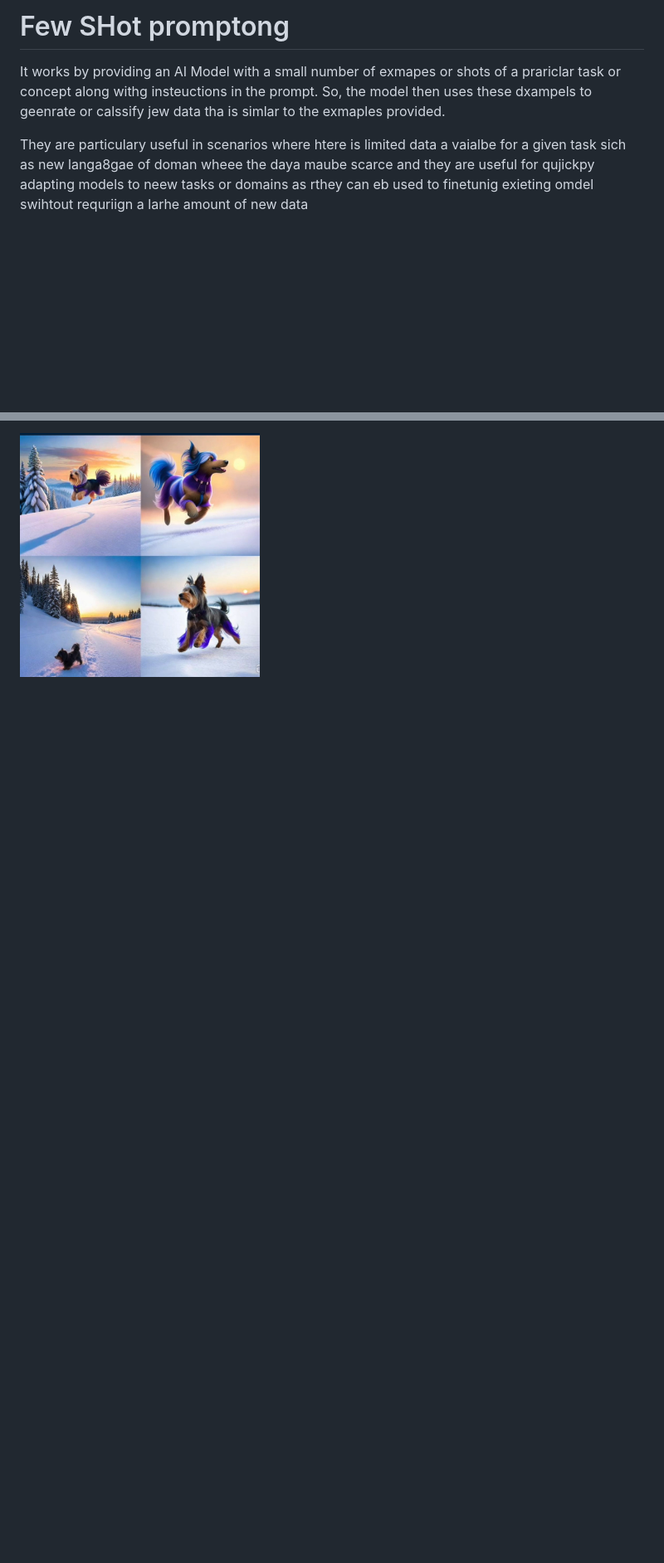
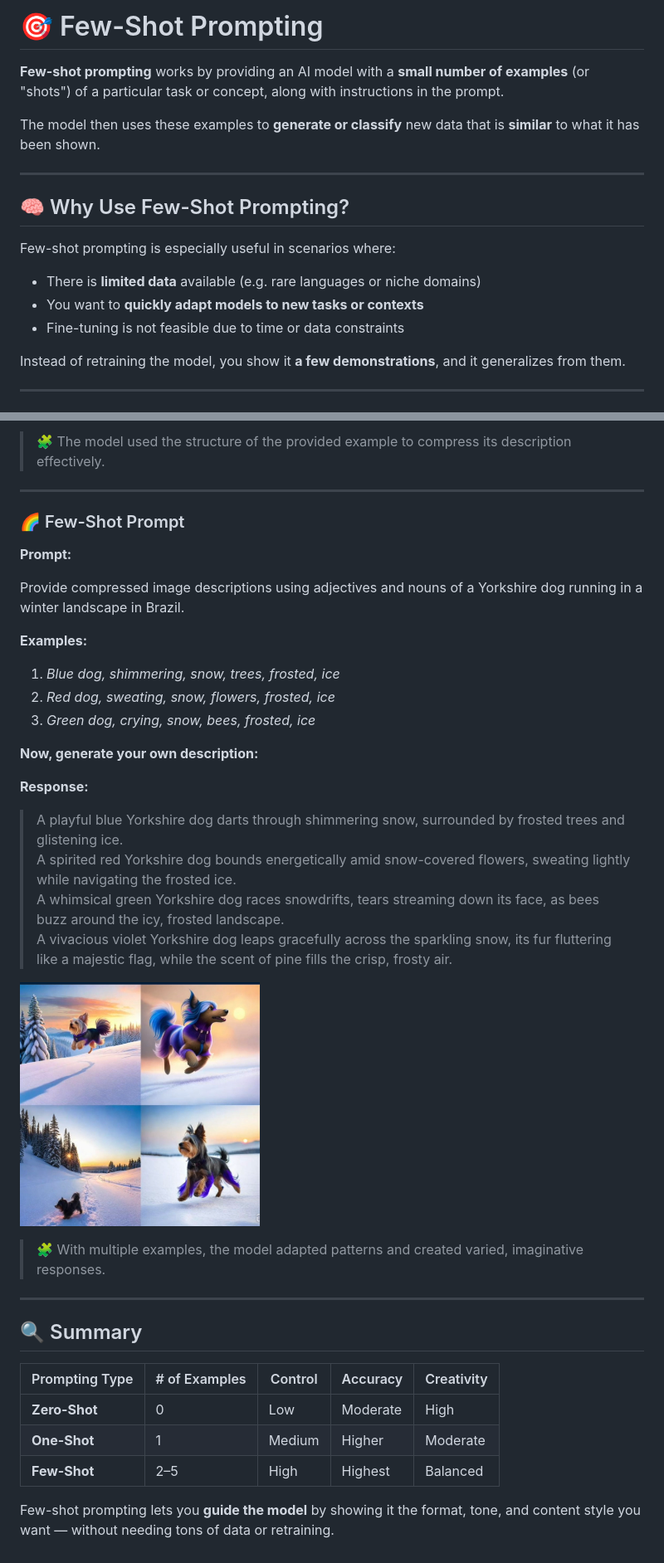
Before and after one commit to DCGUY009/Langchain-Learning, a Markdown page: Prompt Engineering Theory/Few Shot Prompting.md, 2 parts joined by grey strips. Shown: that part at 83% size. Rendered like a GitHub page; blank space fills up the shorter version.

```diff
--- a/Prompt Engineering Theory/Few Shot Prompting.md
+++ b/Prompt Engineering Theory/Few Shot Prompting.md
@@ -1,8 +1,21 @@
-# Few SHot promptong
+# 🎯 Few-Shot Prompting
 
-It works by providing an AI Model with a small number of exmapes or shots of a prariclar task or concept along withg insteuctions in the prompt. So, the model then uses these dxampels to geenrate or calssify jew data tha is simlar to the exmaples provided.
+**Few-shot prompting** works by providing an AI model with a **small number of examples** (or "shots") of a particular task or concept, along with instructions in the prompt.
 
-They are particulary useful in scenarios where htere is limited data a vaialbe for a given task sich as new langa8gae of doman wheee the daya maube scarce and they are useful for qujickpy adapting models to neew tasks or domains as rthey can eb used to finetunig exieting omdel swihtout requriign a larhe amount of new data
+The model then uses these examples to **generate or classify** new data that is **similar** to what it has been shown.
+
+---
+
+## 🧠 Why Use Few-Shot Prompting?
+
+Few-shot prompting is especially useful in scenarios where:
+- There is **limited data** available (e.g. rare languages or niche domains)
+- You want to **quickly adapt models to new tasks or contexts**
+- Fine-tuning is not feasible due to time or data constraints
+
+Instead of retraining the model, you show it **a few demonstrations**, and it generalizes from them.
+
+---
 
 ![Prompting Example](./Images/prompting_example.png)
 
@@ -63,2 +65,40 @@ A vivacious violet Yorkshire dog leaps gracefully across the sparkling snow, its
 
-![Few shot yorkshire dog](./Images/fewshotyrokshiredog.png)
+> 🧩 The model used the structure of the provided example to compress its description effectively.
+
+---
+
+### 🌈 Few-Shot Prompt
+
+**Prompt:**
+
+Provide compressed image descriptions using adjectives and nouns of a Yorkshire dog running in a winter landscape in Brazil.
+
+**Examples:**
+
+1. *Blue dog, shimmering, snow, trees, frosted, ice*
+2. *Red dog, sweating, snow, flowers, frosted, ice*
+3. *Green dog, crying, snow, bees, frosted, ice*
+
+**Now, generate your own description:**
+
+**Response:**
+> A playful blue Yorkshire dog darts through shimmering snow, surrounded by frosted trees and glistening ice.
+> A spirited red Yorkshire dog bounds energetically amid snow-covered flowers, sweating lightly while navigating the frosted ice.
+> A whimsical green Yorkshire dog races snowdrifts, tears streaming down its face, as bees buzz around the icy, frosted landscape.
+> A vivacious violet Yorkshire dog leaps gracefully across the sparkling snow, its fur fluttering like a majestic flag, while the scent of pine fills the crisp, frosty air.
+
+![Few Shot Yorkshire Dog](./Images/fewshotyrokshiredog.png)
+
+> 🧩 With multiple examples, the model adapted patterns and created varied, imaginative responses.
+
+---
+
+## 🔍 Summary
+
+| Prompting Type | # of Examples | Control | Accuracy | Creativity |
+|----------------|----------------|---------|----------|------------|
+| **Zero-Shot**  | 0              | Low     | Moderate | High       |
+| **One-Shot**   | 1              | Medium  | Higher   | Moderate   |
+| **Few-Shot**   | 2–5            | High    | Highest  | Balanced   |
+
+Few-shot prompting lets you **guide the model** by showing it the format, tone, and content style you want — without needing tons of data or retraining.
```
Also changed, not shown: other parts of Prompt Engineering Theory/Few Shot Prompting.md (+26 -37 lines), Prompt Engineering Theory/Few Shot Prompting copy.md (added, +64 -0 lines).
